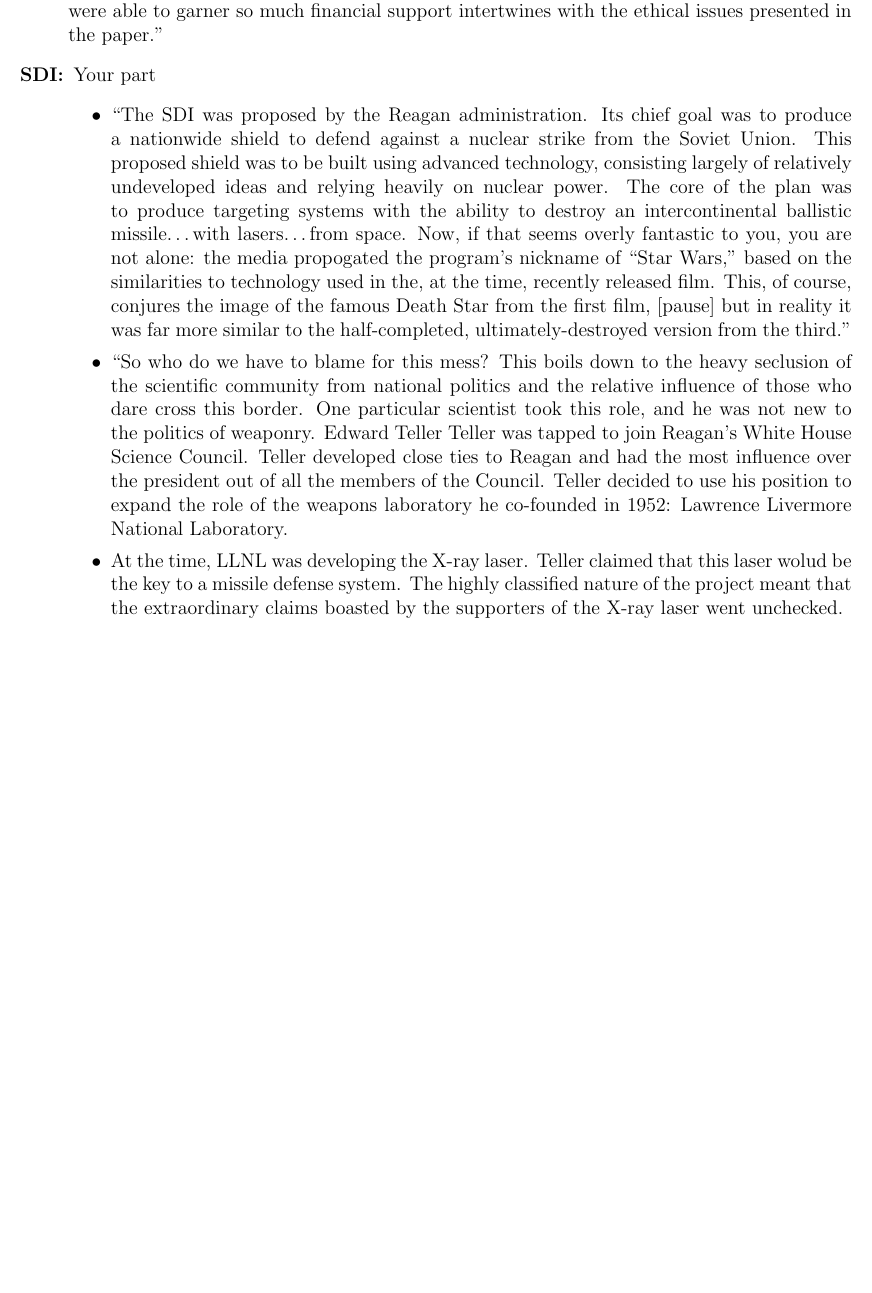
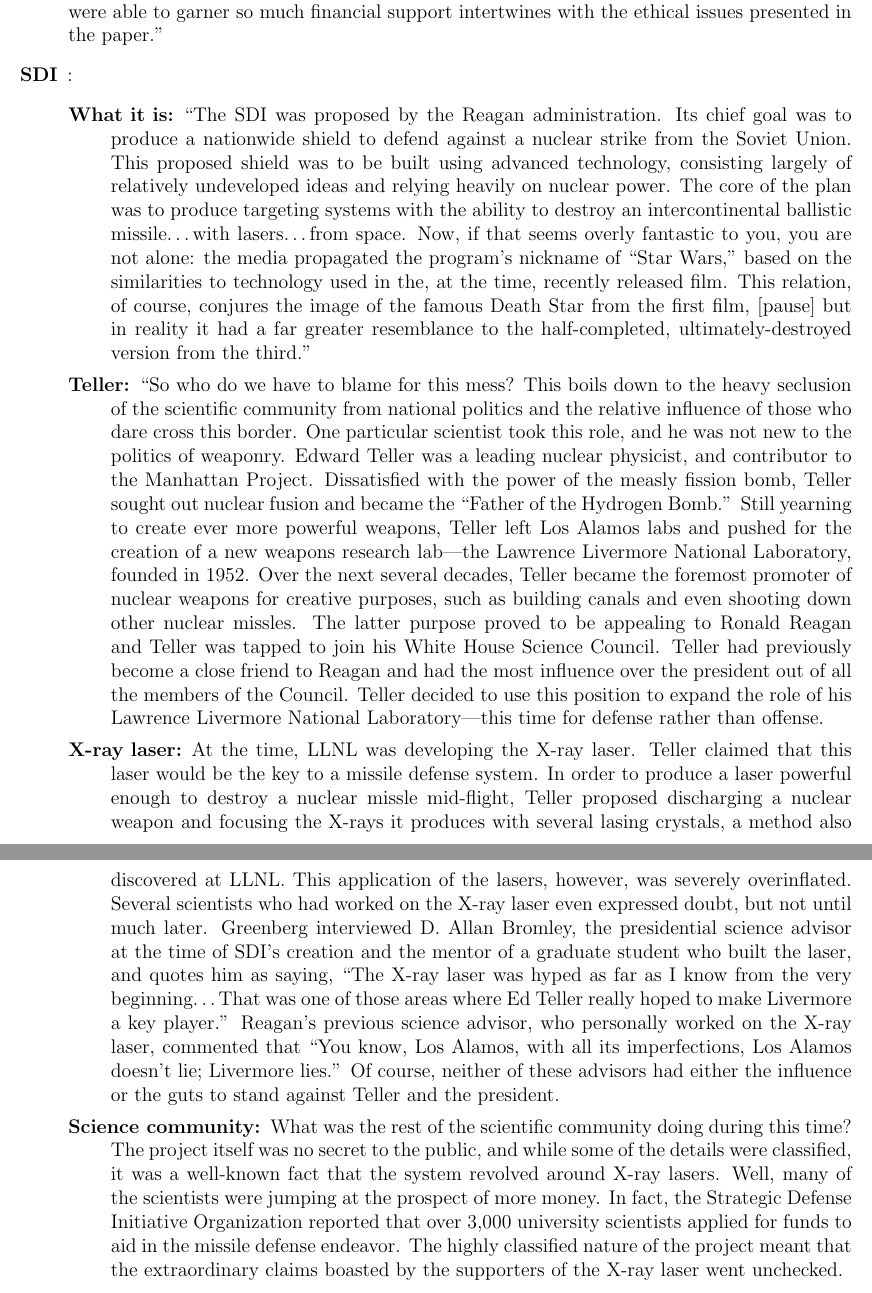
Before and after one commit to aaronokano/ecs188-project, a LaTeX document (presentation-notes.tex): part of the page before the commit and two parts of pages 1 and 2 of 2 after it, the two joined at a grey line, cut so that both start at the same text, the shorter picture padded with empty space. Compiled offline with pdfLaTeX.

Commit message:
Added more presentation notes

```diff
--- a/presentation-notes.tex
+++ b/presentation-notes.tex
@@ -31,40 +31,76 @@
     were able to garner so much financial support intertwines with the ethical
     issues presented in the paper.''
 
-  \item[SDI:] Your part
-    \begin{itemize}
+  \item[SDI]:
+    \begin{description}
 
-      \item``The SDI was proposed by the Reagan administration. Its chief
-        goal was to produce a nationwide shield to defend against a nuclear strike
-        from the Soviet Union. This proposed shield was to be built using advanced
-        technology, consisting largely of relatively undeveloped ideas and relying
-        heavily on nuclear power. The core of the plan was to produce targeting
-        systems with the ability to destroy an intercontinental ballistic
-        missile\ldots with lasers\ldots from space. Now, if that seems overly
-        fantastic to you, you are not alone: the media propogated the program's
-        nickname of ``Star Wars,'' based on the similarities to technology used in
-        the, at the time, recently released film. This, of course, conjures the
-        image of the famous Death Star from the first film, [pause] but in reality
-        it was far more similar to the half-completed, ultimately-destroyed version
-        from the third.''
+      \item[What it is:] ``The SDI was proposed by the Reagan administration.
+        Its chief goal was to produce a nationwide shield to defend against a
+        nuclear strike from the Soviet Union. This proposed shield was to be
+        built using advanced technology, consisting largely of relatively
+        undeveloped ideas and relying heavily on nuclear power. The core of the
+        plan was to produce targeting systems with the ability to destroy an
+        intercontinental ballistic missile\ldots with lasers\ldots from space.
+        Now, if that seems overly fantastic to you, you are not alone: the
+        media propagated the program's nickname of ``Star Wars,'' based on the
+        similarities to technology used in the, at the time, recently released
+        film. This relation, of course, conjures the image of the famous Death
+        Star from the first film, [pause] but in reality it had a far greater
+        resemblance to the half-completed, ultimately-destroyed version from
+        the third.''
 
-      \item ``So who do we have to blame for this mess? This boils down to the
-        heavy seclusion of the scientific community from national politics and
-        the relative influence of those who dare cross this border. One
-        particular scientist took this role, and he was not new to the politics
-        of weaponry. Edward Teller  % INFORMATION ABOUT TELLER'S HISTORY
-        Teller was tapped to join Reagan's White House Science Council. Teller
-        developed close ties to Reagan and had the most influence over the
-        president out of all the members of the Council. Teller decided to use
-        his position to expand the role of the weapons laboratory he co-founded
-        in 1952: Lawrence Livermore National Laboratory.
+      \item[Teller:] ``So who do we have to blame for this mess? This boils
+        down to the heavy seclusion of the scientific community from national
+        politics and the relative influence of those who dare cross this
+        border. One particular scientist took this role, and he was not new to
+        the politics of weaponry. Edward Teller was a leading nuclear
+        physicist, and contributor to the Manhattan Project. Dissatisfied with
+        the power of the measly fission bomb, Teller sought out nuclear fusion
+        and became the ``Father of the Hydrogen Bomb.'' Still yearning to
+        create ever more powerful weapons, Teller left Los Alamos labs and
+        pushed for the creation of a new weapons research lab---the Lawrence
+        Livermore National Laboratory, founded in 1952. Over the next several
+        decades, Teller became the foremost promoter of nuclear weapons for
+        creative purposes, such as building canals and even shooting down other
+        nuclear missles. The latter purpose proved to be appealing to Ronald
+        Reagan and Teller was tapped to join his White House Science Council.
+        Teller had previously become a close friend to Reagan and had the most
+        influence over the president out of all the members of the Council.
+        Teller decided to use this position to expand the role of his Lawrence
+        Livermore National Laboratory---this time for defense rather than
+        offense.
 
-      \item At the time, LLNL was developing the X-ray laser. Teller claimed
-        that this laser wolud be the key to a missile defense system. %BROMLEY 284?
-        The highly classified nature of the project meant that the
+      \item[X-ray laser:] At the time, LLNL was developing the X-ray laser.
+        Teller claimed that this laser would be the key to a missile defense
+        system. In order to produce a laser powerful enough to destroy a
+        nuclear missle mid-flight, Teller proposed discharging a nuclear weapon
+        and focusing the X-rays it produces with several lasing crystals, a
+        method also discovered at LLNL. This application of the lasers,
+        however, was severely overinflated. Several scientists who had worked
+        on the X-ray laser even expressed doubt, but not until much later.
+        Greenberg interviewed D.\ Allan Bromley, the presidential science
+        advisor at the time of SDI's creation and the mentor of a graduate
+        student who built the laser, and quotes him as saying, ``The X-ray
+        laser was hyped as far as I know from the very beginning\ldots That was
+        one of those areas where Ed Teller really hoped to make Livermore a key
+        player.'' Reagan's previous science advisor, who personally worked on
+        the X-ray laser, commented that ``You know, Los Alamos, with all its
+        imperfections, Los Alamos doesn't lie; Livermore lies.'' Of course,
+        neither of these advisors had either the influence or the guts to stand
+        against Teller and the president.
+
+      \item[Science community:] What was the rest of the scientific community
+        doing during this time? The project itself was no secret to the public,
+        and while some of the details were classified, it was a well-known fact
+        that the system revolved around X-ray lasers. Well, many of the
+        scientists were jumping at the prospect of more money. In fact, the
+        Strategic Defense Initiative Organization reported that over 3,000
+        university scientists applied for funds to aid in the missile defense
+        endeavor. The highly classified nature of the project meant that the
         extraordinary claims boasted by the supporters of the X-ray laser went
-        unchecked. %
-    \end{itemize}
+        unchecked.
+
+    \end{description}
 
 \end{description}
 
```
Also changed, not shown: presentation-notes.pdf.
